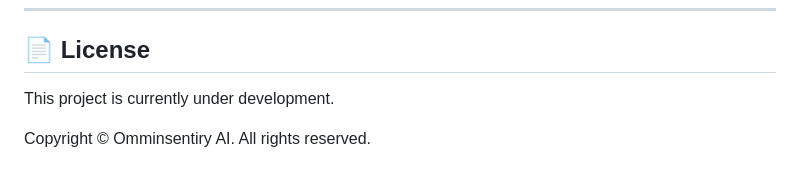
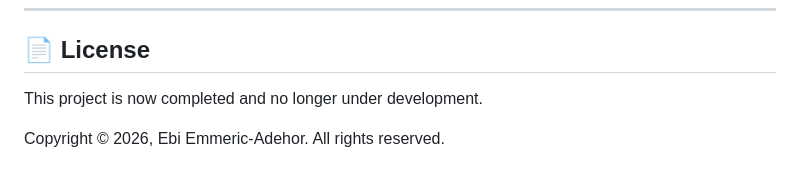
Before and after one commit to bolokaiemi/Omnisentry-AI, a Markdown page: README.md, the part around the change. GitHub-like rendering.

Commit message:
Update README: project completed and correct copyright

```diff
--- a/README.md
+++ b/README.md
@@ -225,7 +225,7 @@ Final security decisions remain the responsibility of the user.
 
 ## 📄 License
 
-This project is currently under development.
+This project is now completed and no longer under development.
 
-Copyright © Omminsentiry AI.
+Copyright © 2026, Ebi Emmeric-Adehor.
 All rights reserved.
```
